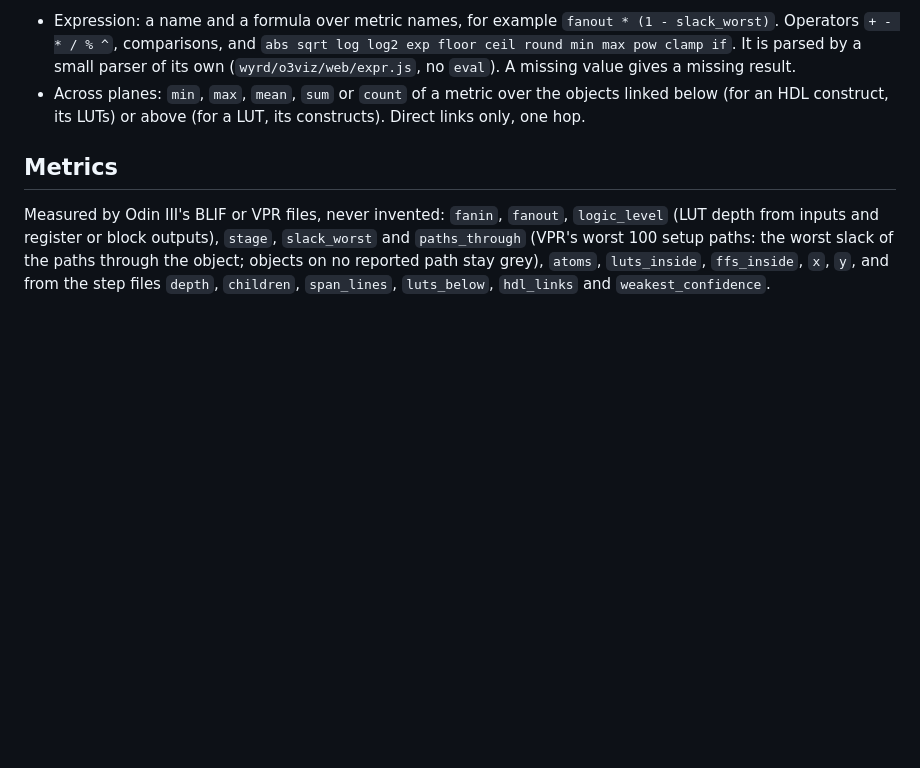
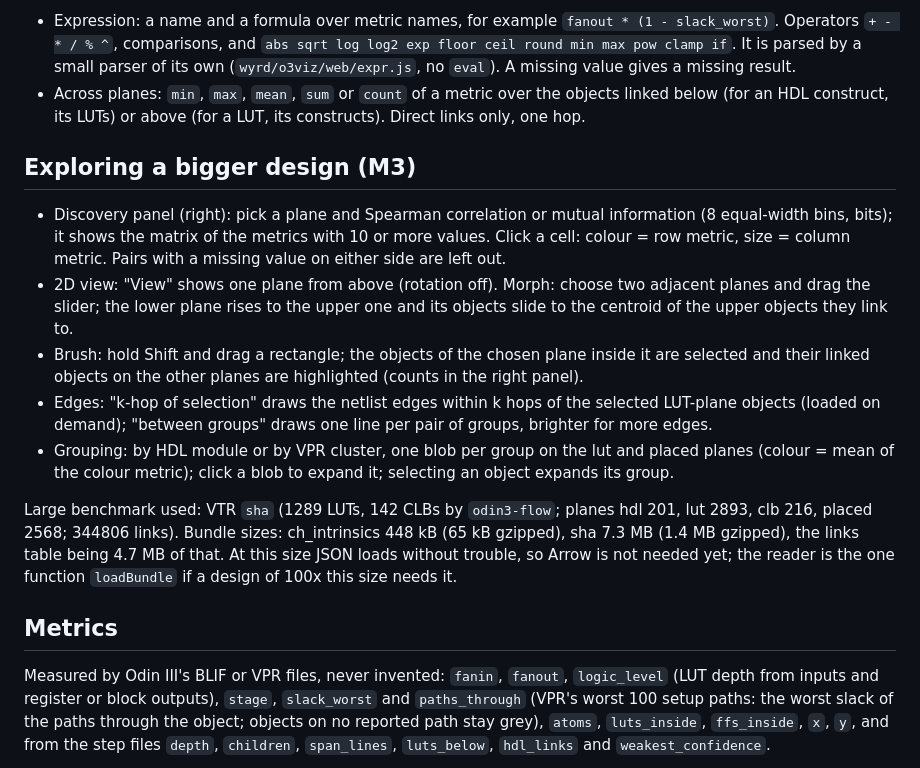
Before and after one commit to drpaj12/wyrd, a Markdown page: docs/user/viz.md, the part around the change. Rendered like a GitHub page; blank space fills up the shorter version.

```diff
--- a/docs/user/viz.md
+++ b/docs/user/viz.md
@@ -76,6 +76,25 @@ object kind. Two joins build new metrics, which then appear in every dropdown:
 - Across planes: `min`, `max`, `mean`, `sum` or `count` of a metric over the objects linked below (for an HDL
   construct, its LUTs) or above (for a LUT, its constructs). Direct links only, one hop.
 
+## Exploring a bigger design (M3)
+
+- Discovery panel (right): pick a plane and Spearman correlation or mutual information (8 equal-width bins, bits);
+  it shows the matrix of the metrics with 10 or more values. Click a cell: colour = row metric, size = column
+  metric. Pairs with a missing value on either side are left out.
+- 2D view: "View" shows one plane from above (rotation off). Morph: choose two adjacent planes and drag the slider;
+  the lower plane rises to the upper one and its objects slide to the centroid of the upper objects they link to.
+- Brush: hold Shift and drag a rectangle; the objects of the chosen plane inside it are selected and their linked
+  objects on the other planes are highlighted (counts in the right panel).
+- Edges: "k-hop of selection" draws the netlist edges within k hops of the selected LUT-plane objects (loaded on
+  demand); "between groups" draws one line per pair of groups, brighter for more edges.
+- Grouping: by HDL module or by VPR cluster, one blob per group on the lut and placed planes (colour = mean of the
+  colour metric); click a blob to expand it; selecting an object expands its group.
+
+Large benchmark used: VTR `sha` (1289 LUTs, 142 CLBs by `odin3-flow`; planes hdl 201, lut 2893, clb 216,
+placed 2568; 344806 links). Bundle sizes: ch_intrinsics 448 kB (65 kB gzipped), sha 7.3 MB (1.4 MB gzipped), the
+links table being 4.7 MB of that. At this size JSON loads without trouble, so Arrow is not needed yet; the reader
+is the one function `loadBundle` if a design of 100x this size needs it.
+
 ## Metrics
 
 Measured by Odin III's BLIF or VPR files, never invented: `fanin`, `fanout`, `logic_level` (LUT depth from
```
Also changed, not shown: docs/plans/2026-11-03-o3viz-plan.md (+1 -1 lines), docs/user/images/o3viz-discovery.png (added), docs/user/images/o3viz-sha.png (added), 8 other files.
